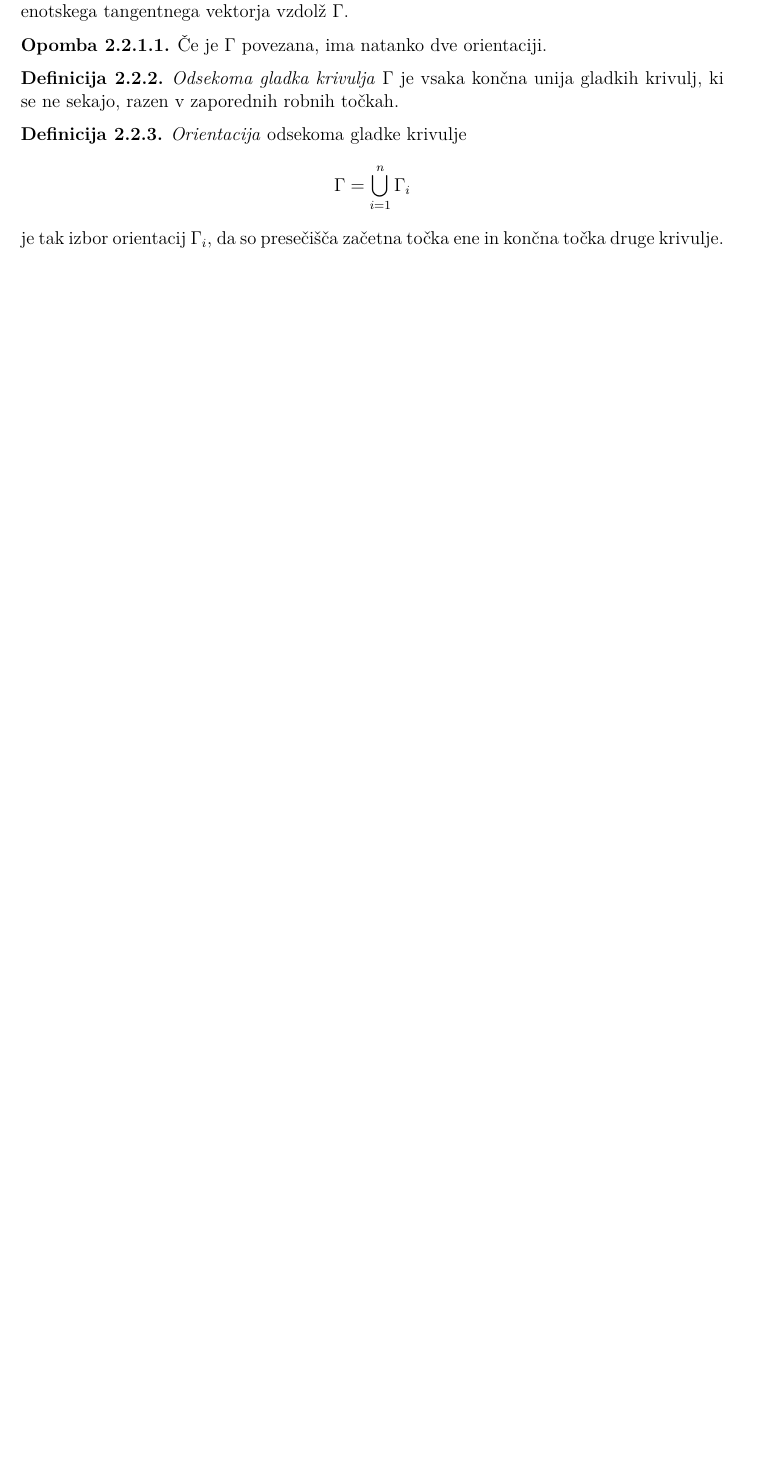
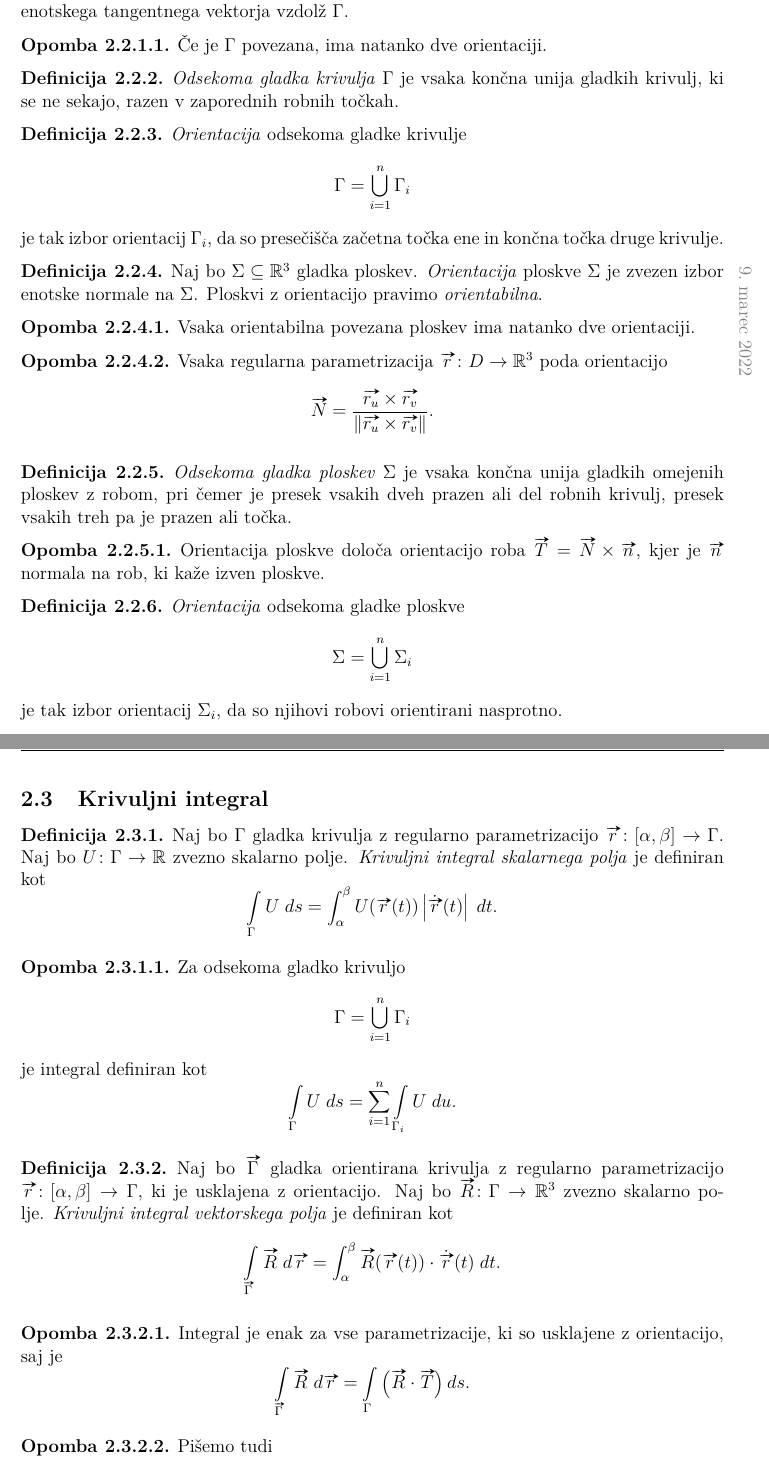
Before and after one commit to L3435/Predavanja-FMF, a LaTeX document (2. letnik/Analiza 2b/Analiza 2b.tex, which reads 2. letnik/Analiza 2b/Sections/Vektorska analiza.tex, sty/FMF.sty): part of page 17 of 18 before the commit and two parts of pages 17 and 18 of 20 after it, the two joined at a grey line, cut so that both start at the same text, the shorter picture padded with empty space. Compiled offline with pdfLaTeX.

Commit message:
Analiza 2b - 9. 3. 2022
Vektorska analiza:
 - Orientacija krivulj in ploskev
 - Krivuljni integral

```diff
--- a/2. letnik/Analiza 2b/Sections/Vektorska analiza.tex
+++ b/2. letnik/Analiza 2b/Sections/Vektorska analiza.tex
@@ -301,3 +301,99 @@ razen v zaporednih robnih točkah.
 je tak izbor orientacij $\Gamma_i$, da so presečišča začetna točka
 ene in končna točka druge krivulje.
 \end{definicija}
+
+\datum{2022-3-9}
+
+\begin{definicija}
+Naj bo $\Sigma \subseteq \R^3$ gladka ploskev.
+\emph{Orientacija}\index{Ploskev!Orientacija} ploskve $\Sigma$ je
+zvezen izbor enotske normale na $\Sigma$. Ploskvi z orientacijo
+pravimo \emph{orientabilna}.
+\end{definicija}
+
+\begin{opomba}
+Vsaka orientabilna povezana ploskev ima natanko dve orientaciji.
+\end{opomba}
+
+\begin{opomba}
+Vsaka regularna parametrizacija $\vv{r} \colon D \to \R^3$ poda
+orientacijo
+\[
+\vv{N} =
+\frac{\vv{r_u} \times \vv{r_v}}{\norm{\vv{r_u} \times \vv{r_v}}}.
+\]
+\end{opomba}
+
+\begin{definicija}
+\emph{Odsekoma gladka ploskev}\index{Ploskev!Odsekoma gladka}
+$\Sigma$ je vsaka končna unija gladkih omejenih ploskev z robom,
+pri čemer je presek vsakih dveh prazen ali del robnih krivulj,
+presek vsakih treh pa je prazen ali točka.
+\end{definicija}
+
+\begin{opomba}
+Orientacija ploskve določa orientacijo roba
+$\vv{T} = \vv{N} \times \vv{n}$, kjer je $\vv{n}$ normala na rob,
+ki kaže izven ploskve.
+\end{opomba}
+
+\begin{definicija}
+\emph{Orientacija} odsekoma gladke ploskve
+\[
+\Sigma = \bigcup_{i=1}^n \Sigma_i
+\]
+je tak izbor orientacij $\Sigma_i$, da so njihovi robovi
+orientirani nasprotno.
+\end{definicija}
+
+\newpage
+
+\subsection{Krivuljni integral}
+
+\begin{definicija}
+Naj bo $\Gamma$ gladka krivulja z regularno parametrizacijo
+$\vv{r} \colon [\alpha, \beta] \to \Gamma$. Naj bo
+$U \colon \Gamma \to \R$ zvezno skalarno polje.
+\emph{Krivuljni integral skalarnega polja}\index{Krivulja!Integral}
+je definiran kot
+\[
+\lint_\Gamma U\;ds =
+\int_\alpha^\beta U(\vv{r}(t)) \abs{\dot{\vv{r}}(t)}\;dt.
+\]
+\end{definicija}
+
+\begin{opomba}
+Za odsekoma gladko krivuljo
+\[
+\Gamma = \bigcup_{i=1}^n \Gamma_i
+\]
+je integral definiran kot
+\[
+\lint_\Gamma U\;ds =
+\sum_{i=1}^n \lint_{\Gamma_i} U\;du.
+\]
+\end{opomba}
+
+\begin{definicija}
+Naj bo $\vv{\Gamma}$ gladka orientirana krivulja z regularno
+parametrizacijo $\vv{r} \colon [\alpha, \beta] \to \Gamma$, ki je
+usklajena z orientacijo. Naj bo $\vv{R} \colon \Gamma \to \R^3$
+zvezno skalarno polje. \emph{Krivuljni integral vektorskega polja}
+je definiran kot
+\[
+\lint_{\vv{\Gamma}} \vv{R}\;d\vv{r} =
+\int_\alpha^\beta \vv{R}(\vv{r}(t)) \cdot \dot{\vv{r}}(t)\;dt.
+\]
+\end{definicija}
+
+\begin{opomba}
+Integral je enak za vse parametrizacije, ki so usklajene z
+orientacijo, saj je
+\[
+\lint_{\vv{\Gamma}} \vv{R}\;d\vv{r} =
+\lint_\Gamma \left(\vv{R} \cdot \vv{T}\right)ds.
+\]
+\end{opomba}
+
+\begin{opomba}
+Pišemo tudi
@@ -303,0 +438 @@ ene in končna točka druge krivulje.
+\end{enumerate}
--- a/sty/FMF.sty
+++ b/sty/FMF.sty
@@ -162,6 +162,7 @@
 \providecommand{\liint}{\iint\limits}
 \providecommand{\liiint}{\iiint\limits}
 \providecommand{\lidotsint}{\idotsint\limits}
+\providecommand{\olint}{\oint\limits}
 \providecommand{\bigsetminus}{\mathbin{\big\backslash}}
 
 \providecommand{\titleR}{\texorpdfstring{$\R$}{R}}
```
Also changed, not shown: 2. letnik/Analiza 2b/Analiza 2b.pdf, 2. letnik/Analiza 2b/Sections/Vektorska analiza.tex (106 more changed lines).
